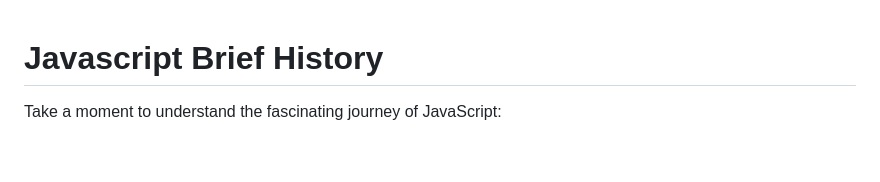
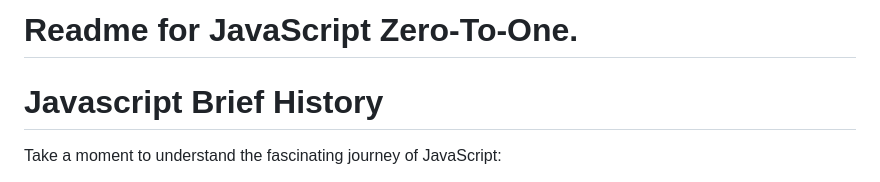
Before and after one commit to samarthpkulkarni11/learning_and_building_in_javascript, a Markdown page: README.md, the part around the change. Drawn GitHub-style; blank space fills up the shorter version.

```diff
--- a/README.md
+++ b/README.md
@@ -1,3 +1,5 @@
+# Readme for JavaScript Zero-To-One.
+
 # Javascript Brief History
 
 Take a moment to understand the fascinating journey of JavaScript:
```
